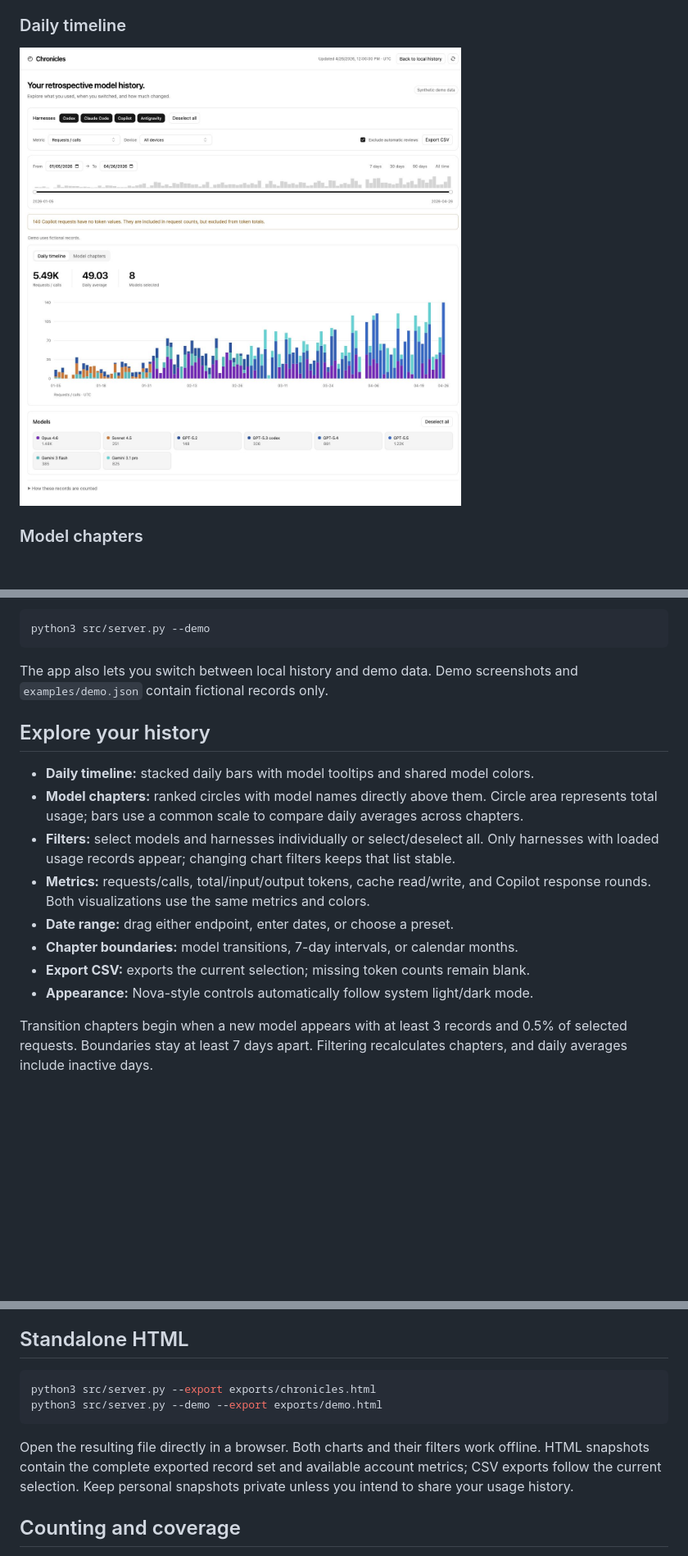
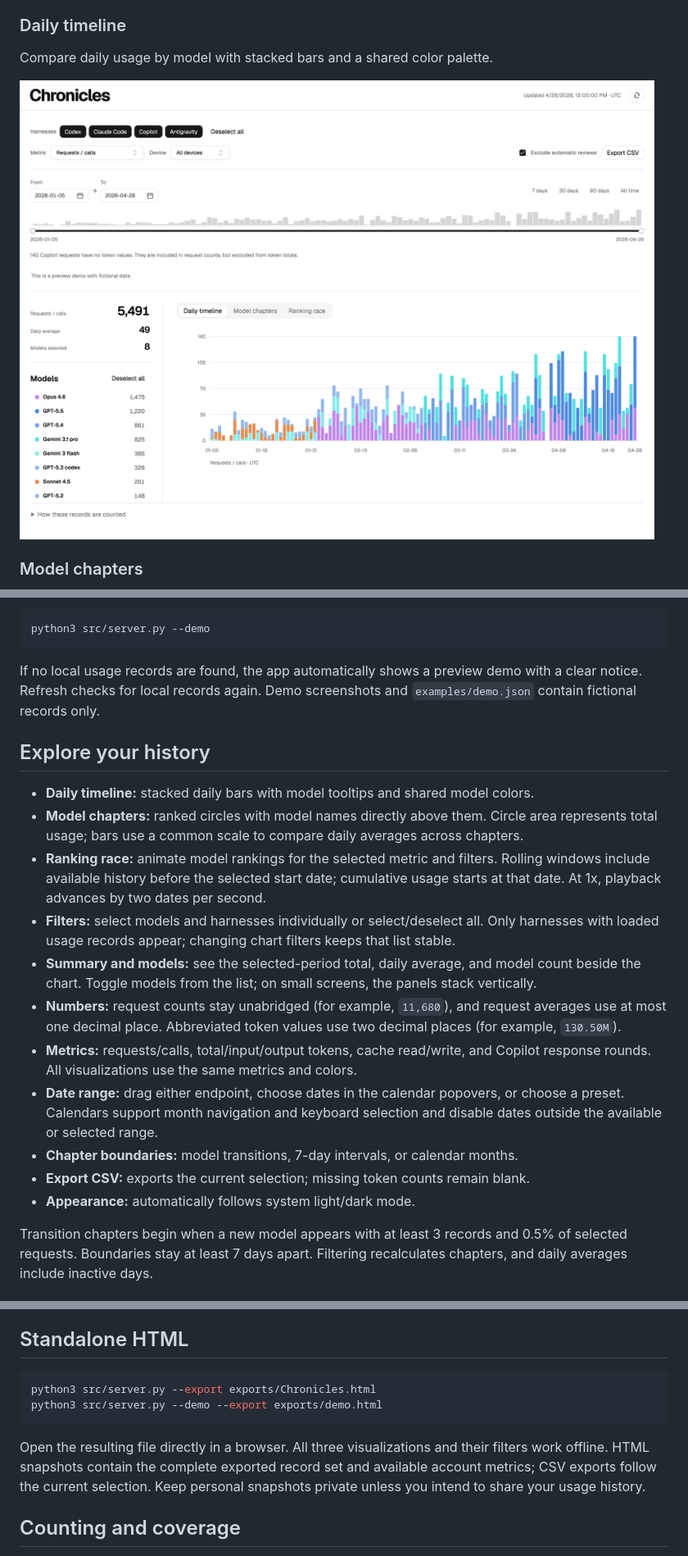
Before and after one commit to leesj-dev/chronicles, a Markdown page: README.md, 3 parts joined by grey strips. Shown: that part at 82% size. Drawn GitHub-style; pictures changed too: docs/daily.jpg (deleted), docs/daily.png (added); blank space fills up the shorter version.

````diff
--- a/README.md
+++ b/README.md
@@ -6,7 +6,9 @@ Chronicles is an open-source dashboard for exploring your AI usage history. Comp
 
 ### Daily timeline
 
-![Daily timeline with fictional data](docs/daily.jpg)
+Compare daily usage by model with stacked bars and a shared color palette.
+
+![Daily timeline with fictional data](docs/daily.png)
 
 ### Model chapters
 
@@ -30,18 +42,21 @@ To explore fictional sample data:
 python3 src/server.py --demo
 ```
 
-The app also lets you switch between local history and demo data. Demo screenshots and `examples/demo.json` contain fictional records only.
+If no local usage records are found, the app automatically shows a preview demo with a clear notice. Refresh checks for local records again. Demo screenshots and `examples/demo.json` contain fictional records only.
 
 ## Explore your history
 
 - **Daily timeline:** stacked daily bars with model tooltips and shared model colors.
 - **Model chapters:** ranked circles with model names directly above them. Circle area represents total usage; bars use a common scale to compare daily averages across chapters.
+- **Ranking race:** animate model rankings for the selected metric and filters. Rolling windows include available history before the selected start date; cumulative usage starts at that date. At 1x, playback advances by two dates per second.
 - **Filters:** select models and harnesses individually or select/deselect all. Only harnesses with loaded usage records appear; changing chart filters keeps that list stable.
-- **Metrics:** requests/calls, total/input/output tokens, cache read/write, and Copilot response rounds. Both visualizations use the same metrics and colors.
-- **Date range:** drag either endpoint, enter dates, or choose a preset.
+- **Summary and models:** see the selected-period total, daily average, and model count beside the chart. Toggle models from the list; on small screens, the panels stack vertically.
+- **Numbers:** request counts stay unabridged (for example, `11,680`), and request averages use at most one decimal place. Abbreviated token values use two decimal places (for example, `130.50M`).
+- **Metrics:** requests/calls, total/input/output tokens, cache read/write, and Copilot response rounds. All visualizations use the same metrics and colors.
+- **Date range:** drag either endpoint, choose dates in the calendar popovers, or choose a preset. Calendars support month navigation and keyboard selection and disable dates outside the available or selected range.
 - **Chapter boundaries:** model transitions, 7-day intervals, or calendar months.
 - **Export CSV:** exports the current selection; missing token counts remain blank.
-- **Appearance:** Nova-style controls automatically follow system light/dark mode.
+- **Appearance:** automatically follows system light/dark mode.
 
 Transition chapters begin when a new model appears with at least 3 records and 0.5% of selected requests. Boundaries stay at least 7 days apart. Filtering recalculates chapters, and daily averages include inactive days.
 
@@ -96,11 +111,11 @@ Use the same timezone for the server and sync. Sync automatically passes this co
 ## Standalone HTML
 
 ```sh
-python3 src/server.py --export exports/chronicles.html
+python3 src/server.py --export exports/Chronicles.html
 python3 src/server.py --demo --export exports/demo.html
 ```
 
-Open the resulting file directly in a browser. Both charts and their filters work offline. HTML snapshots contain the complete exported record set and available account metrics; CSV exports follow the current selection. Keep personal snapshots private unless you intend to share your usage history.
+Open the resulting file directly in a browser. All three visualizations and their filters work offline. HTML snapshots contain the complete exported record set and available account metrics; CSV exports follow the current selection. Keep personal snapshots private unless you intend to share your usage history.
 
 ## Counting and coverage
 
````
Also changed, not shown: other parts of README.md (+13 -3 lines), docs/chapters.jpg (deleted), docs/chapters.png (added), docs/race.png (added), 4 other files.
